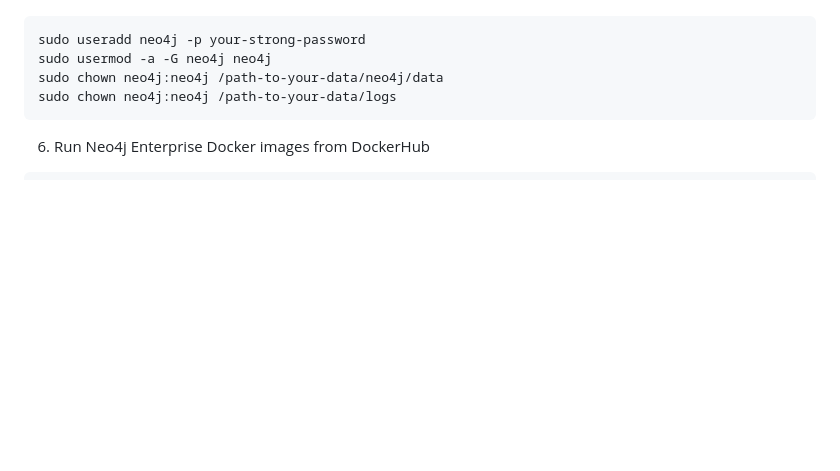
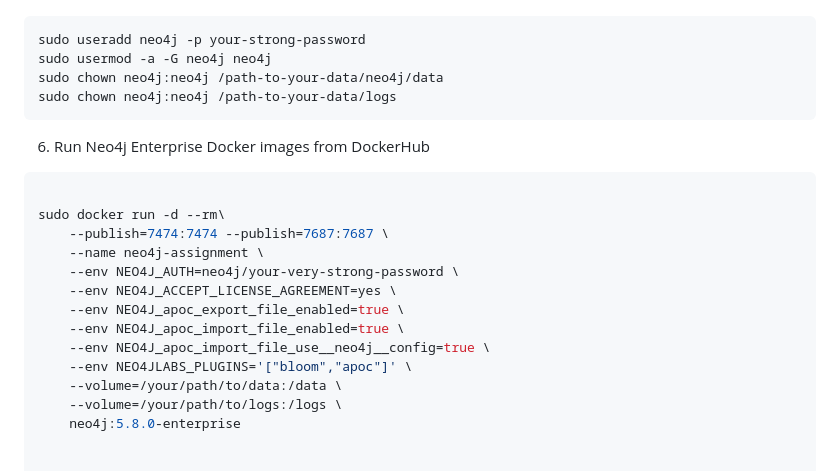
Before and after one commit to divaga/neo4j-sample-workshop, a Markdown page: README.md, the part around the change. GitHub-like rendering; blank space fills up the shorter version.

````diff
--- a/README.md
+++ b/README.md
@@ -36,6 +36,21 @@ sudo chown neo4j:neo4j /path-to-your-data/logs
 6. Run Neo4j Enterprise Docker images from DockerHub
 
 ```console
+
+sudo docker run -d --rm\
+    --publish=7474:7474 --publish=7687:7687 \
+    --name neo4j-assignment \
+    --env NEO4J_AUTH=neo4j/your-very-strong-password \
+    --env NEO4J_ACCEPT_LICENSE_AGREEMENT=yes \
+    --env NEO4J_apoc_export_file_enabled=true \
+    --env NEO4J_apoc_import_file_enabled=true \
+    --env NEO4J_apoc_import_file_use__neo4j__config=true \
+    --env NEO4JLABS_PLUGINS='["bloom","apoc"]' \
+    --volume=/your/path/to/data:/data \
+    --volume=/your/path/to/logs:/logs \
+    neo4j:5.8.0-enterprise
+
+
 sudo docker run -d --rm\
     --publish=7474:7474 --publish=7687:7687 \
     --name neo4j-assignment \
````
